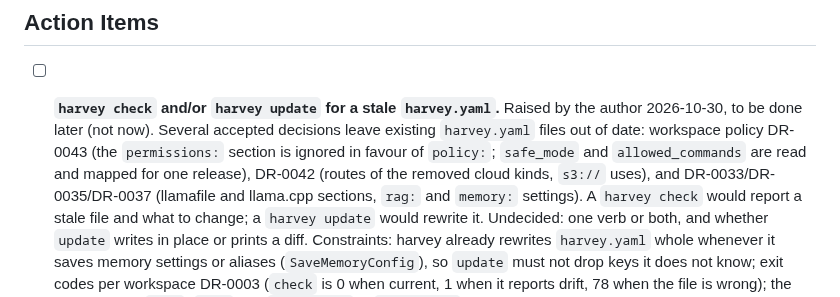
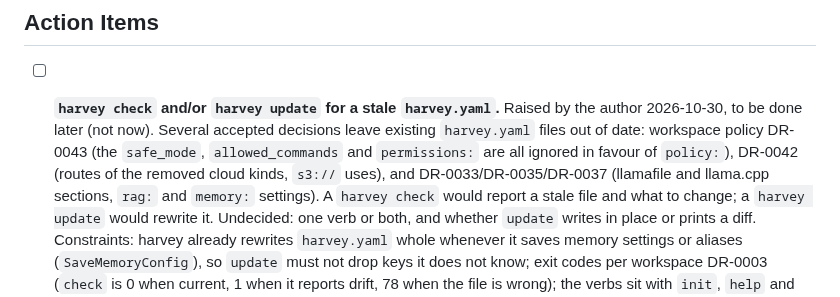
Before and after one commit to rsdoiel/harvey, a Markdown page: TODO.md, the part around the change. Rendered like a GitHub page.

Commit message:
TODO: stale harvey.yaml item, all three old security keys are ignored (DR-0043)
Co-Authored-By: Claude Sonnet 5.5 <noreply@anthropic.com>

```diff
--- a/TODO.md
+++ b/TODO.md
@@ -145,8 +145,7 @@ Extracting memories from /home/rsdoiel/Laboratory/agents/sessions/harvey-session
 
 - [ ] **`harvey check` and/or `harvey update` for a stale `harvey.yaml`.** Raised by the author 2026-10-30, to be done later
   (not now). Several accepted decisions leave existing `harvey.yaml` files out of date: workspace policy DR-0043 (the
-  `permissions:` section is ignored in favour of `policy:`; `safe_mode` and `allowed_commands` are read and mapped for one
-  release), DR-0042 (routes of the removed cloud kinds, `s3://` uses), and DR-0033/DR-0035/DR-0037 (llamafile and llama.cpp
+  `safe_mode`, `allowed_commands` and `permissions:` are all ignored in favour of `policy:`), DR-0042 (routes of the removed cloud kinds, `s3://` uses), and DR-0033/DR-0035/DR-0037 (llamafile and llama.cpp
   sections, `rag:` and `memory:` settings). A `harvey check` would report a stale file and what to change; a `harvey update`
   would rewrite it. Undecided: one verb or both, and whether `update` writes in place or prints a diff. Constraints:
   harvey already rewrites `harvey.yaml` whole whenever it saves memory settings or aliases (`SaveMemoryConfig`), so `update`
```
